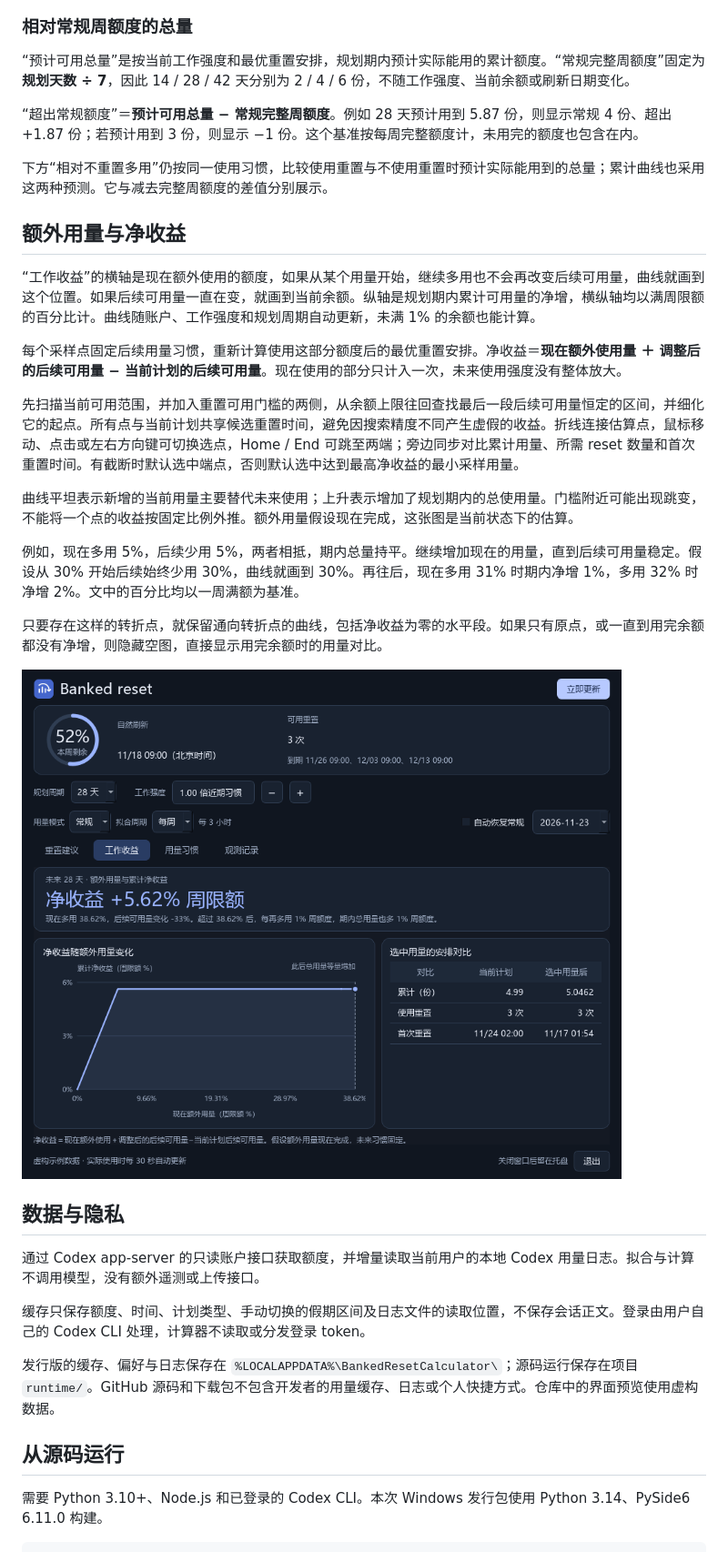
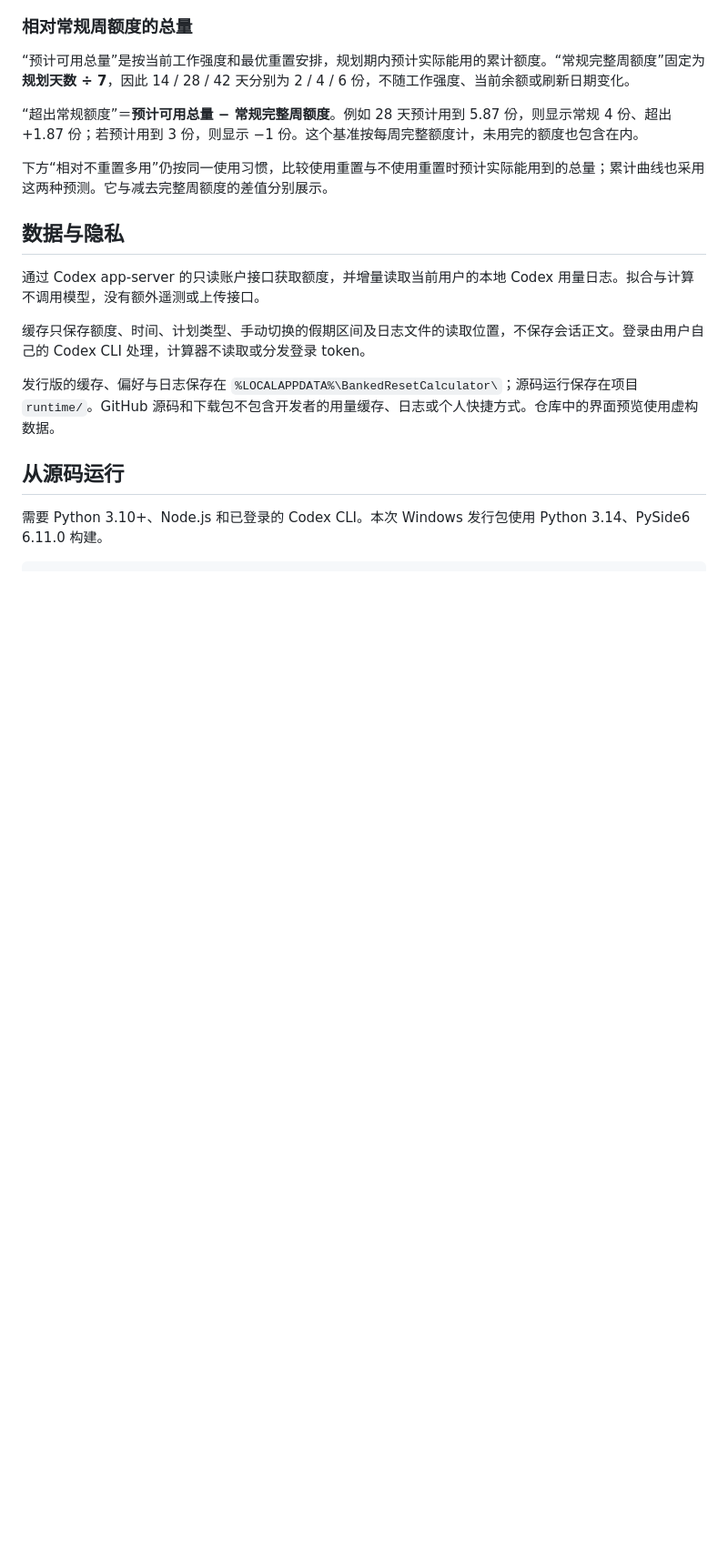
Before and after one commit to Isabelle20070607/bank-reset-calculator, a Markdown page: README.md, the part around one of its changes. Shown at 91% size. GitHub-like rendering; pictures changed too: docs/work-return.png (deleted); blank space fills up the shorter version.

Commit message:
Remove the work-return tab and its scenario simulations

```diff
--- a/README.md
+++ b/README.md
@@ -62,22 +61,6 @@ Codex CLI 可按官方说明安装并运行 `codex login` 登录。若工具找
 
 下方“相对不重置多用”仍按同一使用习惯，比较使用重置与不使用重置时预计实际能用到的总量；累计曲线也采用这两种预测。它与减去完整周额度的差值分别展示。
 
-## 额外用量与净收益
-
-“工作收益”的横轴是现在额外使用的额度，如果从某个用量开始，继续多用也不会再改变后续可用量，曲线就画到这个位置。如果后续可用量一直在变，就画到当前余额。纵轴是规划期内累计可用量的净增，横纵轴均以满周限额的百分比计。曲线随账户、工作强度和规划周期自动更新，未满 1% 的余额也能计算。
-
-每个采样点固定后续用量习惯，重新计算使用这部分额度后的最优重置安排。净收益＝**现在额外使用量 ＋ 调整后的后续可用量 − 当前计划的后续可用量**。现在使用的部分只计入一次，未来使用强度没有整体放大。
-
-先扫描当前可用范围，并加入重置可用门槛的两侧，从余额上限往回查找最后一段后续可用量恒定的区间，并细化它的起点。所有点与当前计划共享候选重置时间，避免因搜索精度不同产生虚假的收益。折线连接估算点，鼠标移动、点击或左右方向键可切换选点，Home / End 可跳至两端；旁边同步对比累计用量、所需 reset 数量和首次重置时间。有截断时默认选中端点，否则默认选中达到最高净收益的最小采样用量。
-
-曲线平坦表示新增的当前用量主要替代未来使用；上升表示增加了规划期内的总使用量。门槛附近可能出现跳变，不能将一个点的收益按固定比例外推。额外用量假设现在完成，这张图是当前状态下的估算。
-
-例如，现在多用 5%，后续少用 5%，两者相抵，期内总量持平。继续增加现在的用量，直到后续可用量稳定。假设从 30% 开始后续始终少用 30%，曲线就画到 30%。再往后，现在多用 31% 时期内净增 1%，多用 32% 时净增 2%。文中的百分比均以一周满额为基准。
-
-只要存在这样的转折点，就保留通向转折点的曲线，包括净收益为零的水平段。如果只有原点，或一直到用完余额都没有净增，则隐藏空图，直接显示用完余额时的用量对比。
-
-![工作收益预览，使用虚构示例数据](docs/work-return.png)
-
 ## 数据与隐私
 
 通过 Codex app-server 的只读账户接口获取额度，并增量读取当前用户的本地 Codex 用量日志。拟合与计算不调用模型，没有额外遥测或上传接口。
```
Also changed, not shown: other parts of README.md (+3 -4 lines), docs/release-notes-0.4.2.md (added, +1 -0 lines), docs/holiday-mode.png, docs/preview.png, 9 other files.
